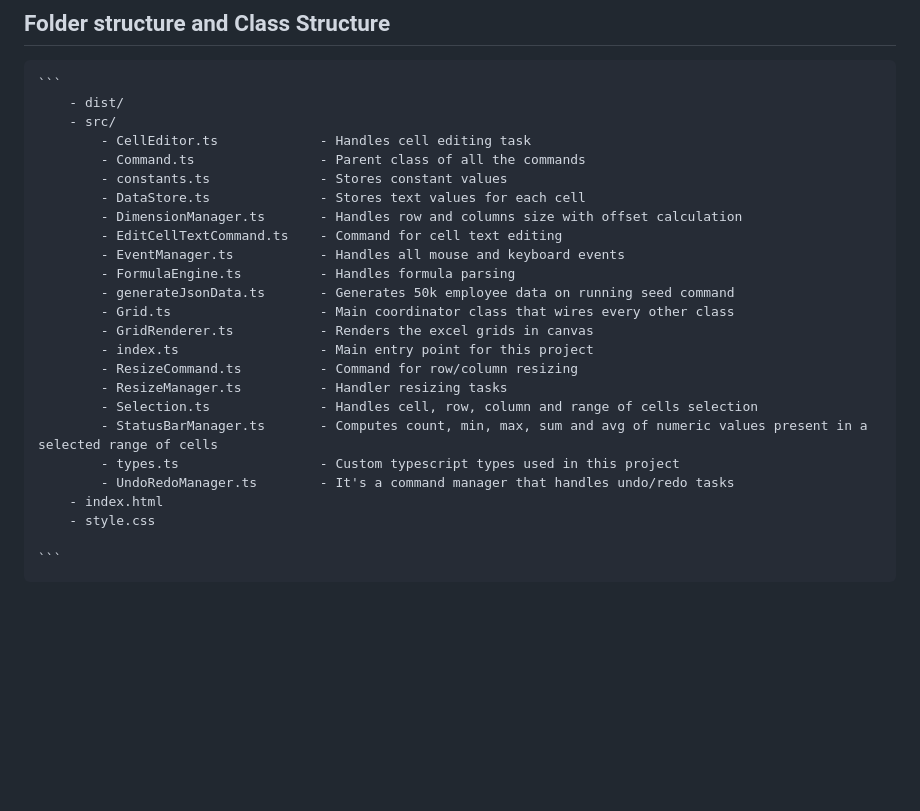
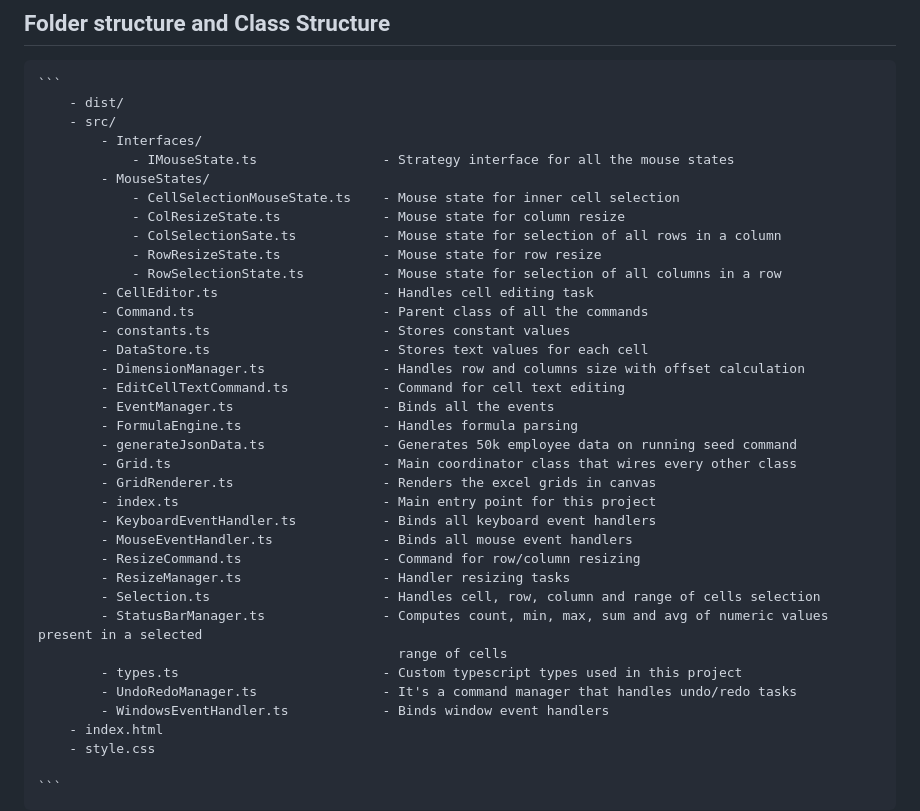
Before and after one commit to suraj-zeus/ExcelGrid, a Markdown page: readme.md, the part around one of its changes. Drawn GitHub-style; blank space fills up the shorter version.

````diff
--- a/readme.md
+++ b/readme.md
@@ -41,24 +41,36 @@
     ```
         - dist/
         - src/
-            - CellEditor.ts             - Handles cell editing task
-            - Command.ts                - Parent class of all the commands
-            - constants.ts              - Stores constant values
-            - DataStore.ts              - Stores text values for each cell
-            - DimensionManager.ts       - Handles row and columns size with offset calculation
-            - EditCellTextCommand.ts    - Command for cell text editing
-            - EventManager.ts           - Handles all mouse and keyboard events
-            - FormulaEngine.ts          - Handles formula parsing
-            - generateJsonData.ts       - Generates 50k employee data on running seed command
-            - Grid.ts                   - Main coordinator class that wires every other class
-            - GridRenderer.ts           - Renders the excel grids in canvas
-            - index.ts                  - Main entry point for this project
-            - ResizeCommand.ts          - Command for row/column resizing
-            - ResizeManager.ts          - Handler resizing tasks
-            - Selection.ts              - Handles cell, row, column and range of cells selection
-            - StatusBarManager.ts       - Computes count, min, max, sum and avg of numeric values present in a selected range of cells
-            - types.ts                  - Custom typescript types used in this project
-            - UndoRedoManager.ts        - It's a command manager that handles undo/redo tasks
+            - Interfaces/
+                - IMouseState.ts                - Strategy interface for all the mouse states
+            - MouseStates/
+                - CellSelectionMouseState.ts    - Mouse state for inner cell selection
+                - ColResizeState.ts             - Mouse state for column resize
+                - ColSelectionSate.ts           - Mouse state for selection of all rows in a column
+                - RowResizeState.ts             - Mouse state for row resize
+                - RowSelectionState.ts          - Mouse state for selection of all columns in a row
+            - CellEditor.ts                     - Handles cell editing task
+            - Command.ts                        - Parent class of all the commands
+            - constants.ts                      - Stores constant values
+            - DataStore.ts                      - Stores text values for each cell
+            - DimensionManager.ts               - Handles row and columns size with offset calculation
+            - EditCellTextCommand.ts            - Command for cell text editing
+            - EventManager.ts                   - Binds all the events
+            - FormulaEngine.ts                  - Handles formula parsing
+            - generateJsonData.ts               - Generates 50k employee data on running seed command
+            - Grid.ts                           - Main coordinator class that wires every other class
+            - GridRenderer.ts                   - Renders the excel grids in canvas
+            - index.ts                          - Main entry point for this project
+            - KeyboardEventHandler.ts           - Binds all keyboard event handlers
+            - MouseEventHandler.ts              - Binds all mouse event handlers
+            - ResizeCommand.ts                  - Command for row/column resizing
+            - ResizeManager.ts                  - Handler resizing tasks
+            - Selection.ts                      - Handles cell, row, column and range of cells selection
+            - StatusBarManager.ts               - Computes count, min, max, sum and avg of numeric values present in a selected
+                                                  range of cells
+            - types.ts                          - Custom typescript types used in this project
+            - UndoRedoManager.ts                - It's a command manager that handles undo/redo tasks
+            - WindowsEventHandler.ts            - Binds window event handlers
         - index.html
         - style.css
 
````
Also changed, not shown: other parts of readme.md (+51 -1 lines).
